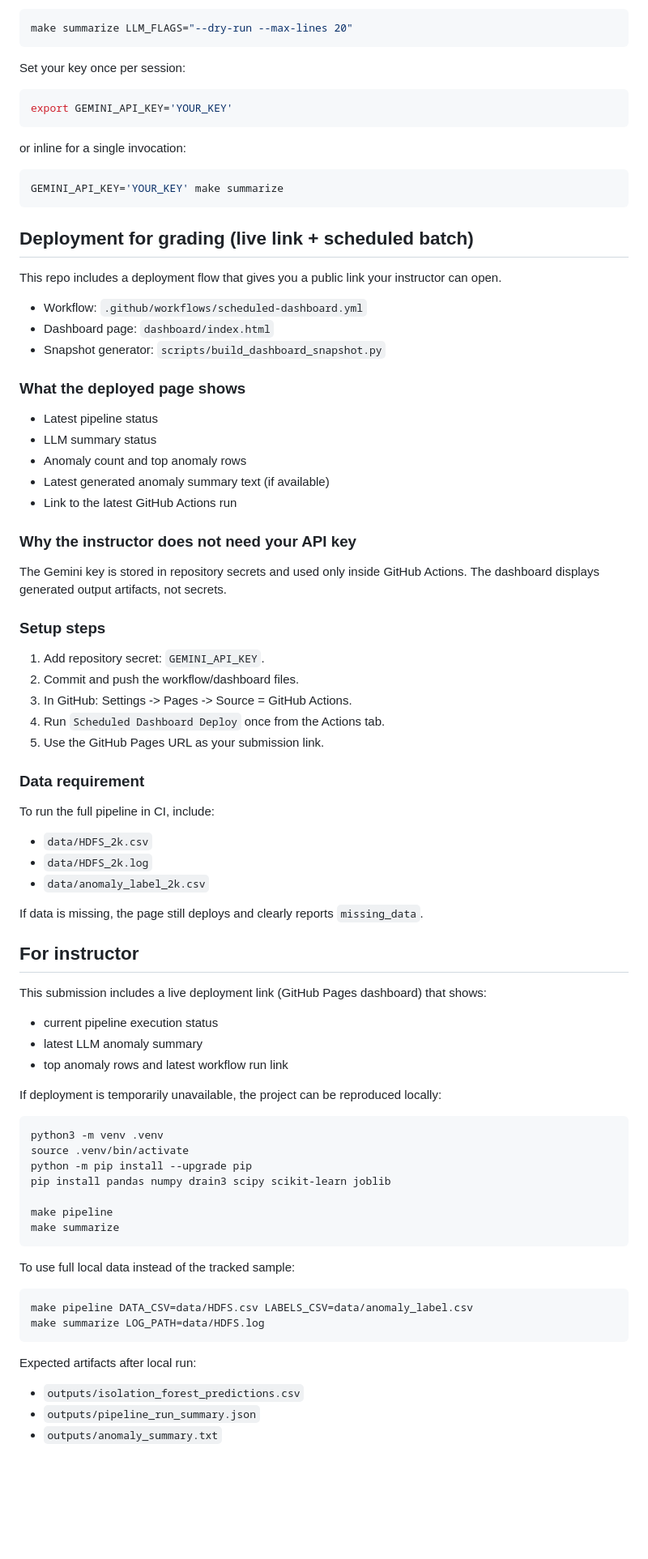
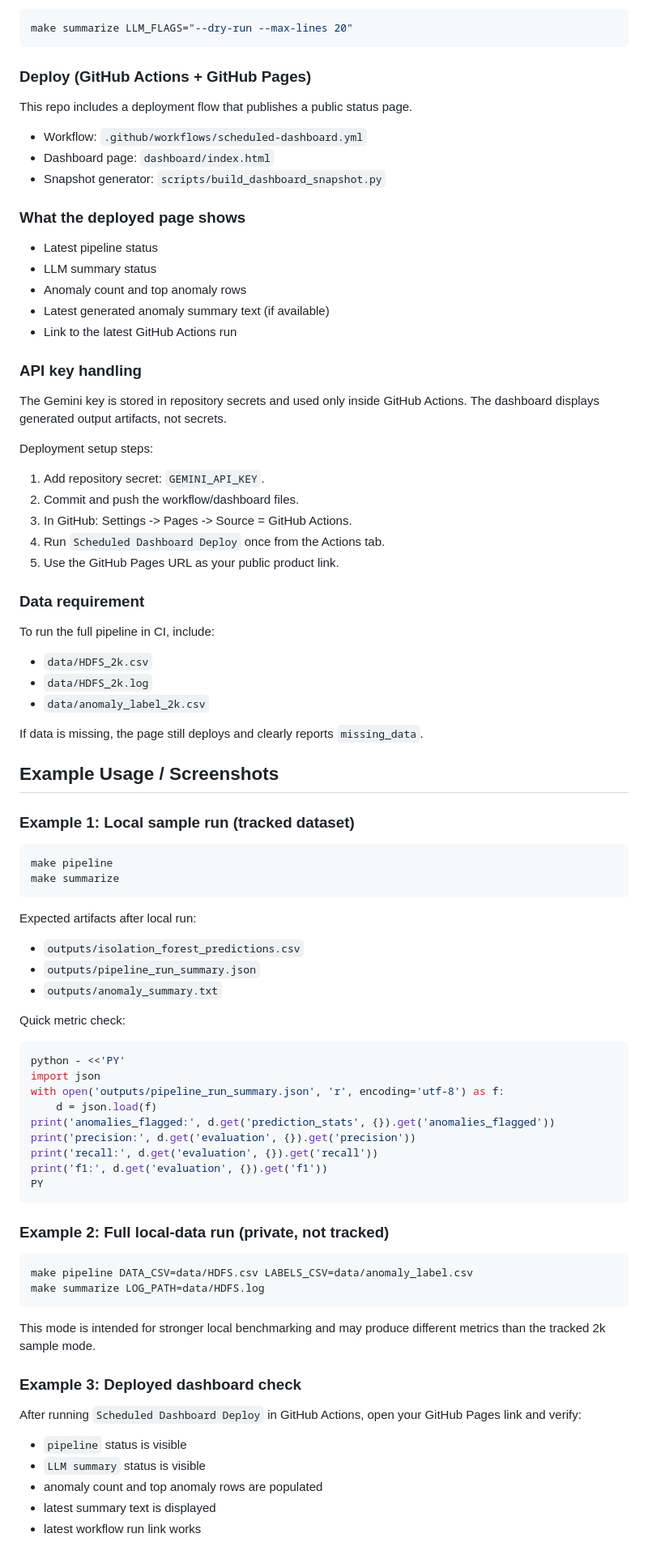
Before and after one commit to Manny-14/AI-Powered-Log-Anomaly-Detector, a Markdown page: README.md, the part around one of its changes. Shown at 81% size. Drawn GitHub-style; blank space fills up the shorter version.

Commit message:
Refactor README to enhance project description and clarify setup instructions

````diff
--- a/README.md
+++ b/README.md
@@ -49,21 +82,9 @@ Use a dry-run to inspect the LLM prompt without spending tokens:
 make summarize LLM_FLAGS="--dry-run --max-lines 20"
 ```
 
-Set your key once per session:
+### Deploy (GitHub Actions + GitHub Pages)
 
-```bash
-export GEMINI_API_KEY='YOUR_KEY'
-```
-
-or inline for a single invocation:
-
-```bash
-GEMINI_API_KEY='YOUR_KEY' make summarize
-```
-
-## Deployment for grading (live link + scheduled batch)
-
-This repo includes a deployment flow that gives you a public link your instructor can open.
+This repo includes a deployment flow that publishes a public status page.
 
 - Workflow: `.github/workflows/scheduled-dashboard.yml`
 - Dashboard page: `dashboard/index.html`
@@ -77,18 +98,18 @@ This repo includes a deployment flow that gives you a public link your instructo
 - Latest generated anomaly summary text (if available)
 - Link to the latest GitHub Actions run
 
-### Why the instructor does not need your API key
+### API key handling
 
 The Gemini key is stored in repository secrets and used only inside GitHub Actions.
 The dashboard displays generated output artifacts, not secrets.
 
-### Setup steps
+Deployment setup steps:
 
 1. Add repository secret: `GEMINI_API_KEY`.
 2. Commit and push the workflow/dashboard files.
 3. In GitHub: Settings -> Pages -> Source = GitHub Actions.
 4. Run `Scheduled Dashboard Deploy` once from the Actions tab.
-5. Use the GitHub Pages URL as your submission link.
+5. Use the GitHub Pages URL as your public product link.
 
 ### Data requirement
 
@@ -100,31 +121,13 @@ To run the full pipeline in CI, include:
 
 If data is missing, the page still deploys and clearly reports `missing_data`.
 
-## For instructor
+## Example Usage / Screenshots
 
-This submission includes a live deployment link (GitHub Pages dashboard) that shows:
-
-- current pipeline execution status
-- latest LLM anomaly summary
-- top anomaly rows and latest workflow run link
-
-If deployment is temporarily unavailable, the project can be reproduced locally:
+### Example 1: Local sample run (tracked dataset)
 
 ```bash
-python3 -m venv .venv
-source .venv/bin/activate
-python -m pip install --upgrade pip
-pip install pandas numpy drain3 scipy scikit-learn joblib
-
 make pipeline
 make summarize
-```
-
-To use full local data instead of the tracked sample:
-
-```bash
-make pipeline DATA_CSV=data/HDFS.csv LABELS_CSV=data/anomaly_label.csv
-make summarize LOG_PATH=data/HDFS.log
 ```
 
 Expected artifacts after local run:
@@ -132,3 +135,36 @@ Expected artifacts after local run:
 - `outputs/isolation_forest_predictions.csv`
 - `outputs/pipeline_run_summary.json`
 - `outputs/anomaly_summary.txt`
+
+Quick metric check:
+
+```bash
+python - <<'PY'
+import json
+with open('outputs/pipeline_run_summary.json', 'r', encoding='utf-8') as f:
+	d = json.load(f)
+print('anomalies_flagged:', d.get('prediction_stats', {}).get('anomalies_flagged'))
+print('precision:', d.get('evaluation', {}).get('precision'))
+print('recall:', d.get('evaluation', {}).get('recall'))
+print('f1:', d.get('evaluation', {}).get('f1'))
+PY
+```
+
+### Example 2: Full local-data run (private, not tracked)
+
+```bash
+make pipeline DATA_CSV=data/HDFS.csv LABELS_CSV=data/anomaly_label.csv
+make summarize LOG_PATH=data/HDFS.log
+```
+
+This mode is intended for stronger local benchmarking and may produce different metrics than the tracked 2k sample mode.
+
+### Example 3: Deployed dashboard check
+
+After running `Scheduled Dashboard Deploy` in GitHub Actions, open your GitHub Pages link and verify:
+
+- `pipeline` status is visible
+- `LLM summary` status is visible
+- anomaly count and top anomaly rows are populated
+- latest summary text is displayed
+- latest workflow run link works
````
Also changed, not shown: other parts of README.md (+40 -7 lines).
